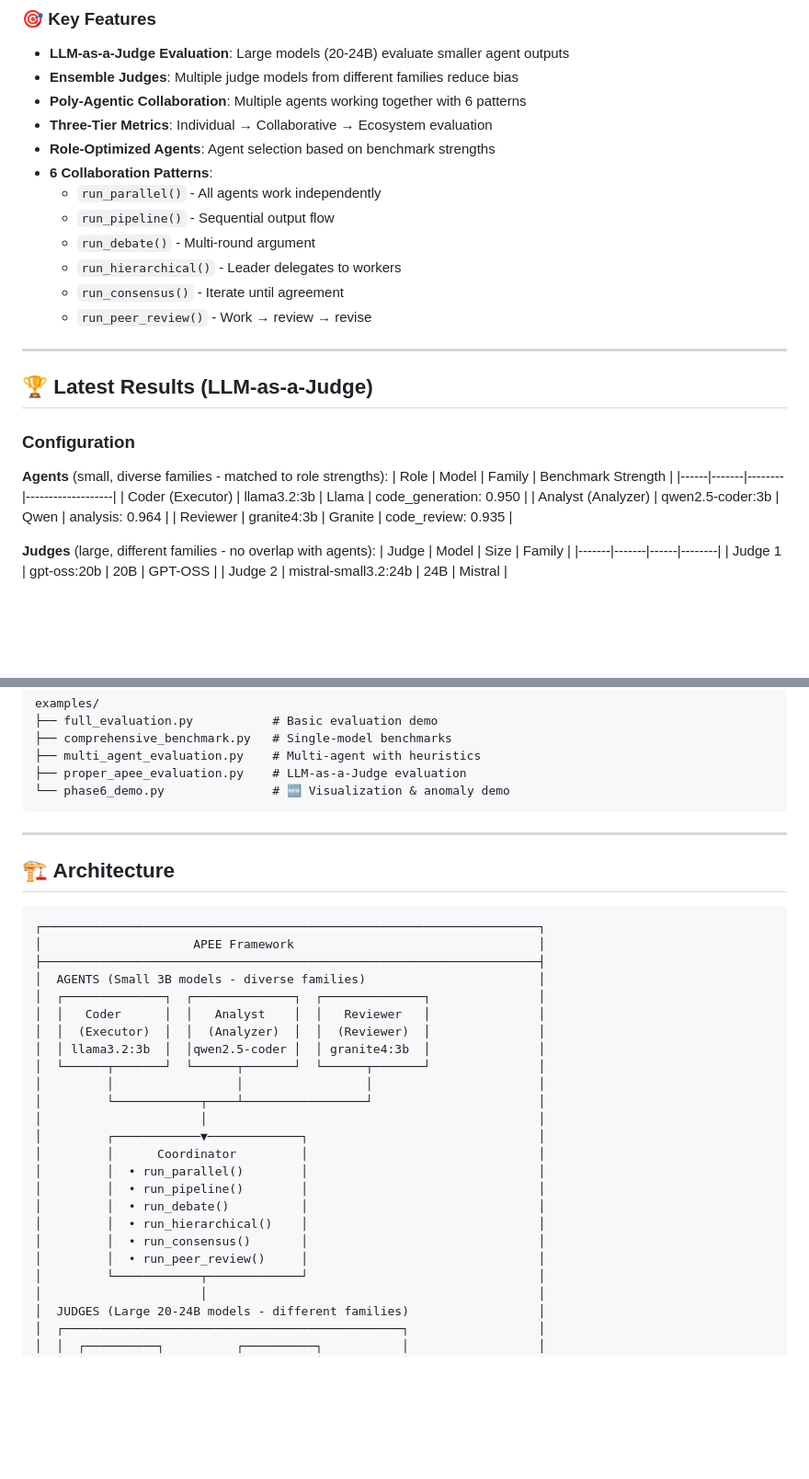
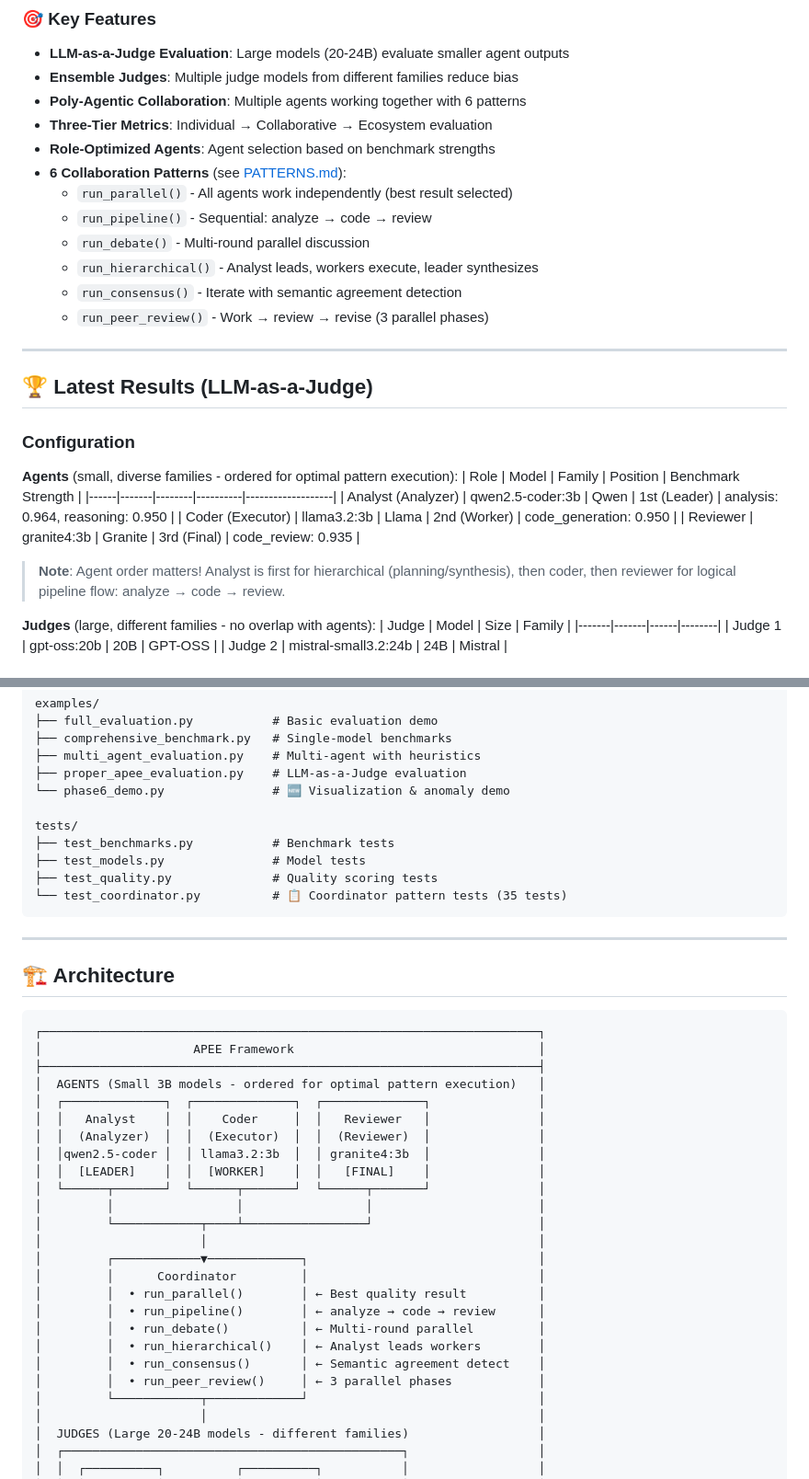
Before and after one commit to ahjavid/technical-notes-blog, a Markdown page: posts/apee-evaluation-ecosystem/README.md, 2 parts joined by grey strips. Shown at 92% size. Drawn GitHub-style; blank space fills up the shorter version.

Commit message:
docs: update README with correct agent order and PATTERNS.md link
- Fixed agent order in table: Analyst (leader) → Coder → Reviewer
- Updated architecture diagram to show correct agent flow
- Added PATTERNS.md to project structure
- Added tests/ directory with coordinator tests
- Updated collaboration patterns section with link to detailed docs
- Fixed Basic Usage code example to show correct agent order

````diff
--- a/posts/apee-evaluation-ecosystem/README.md
+++ b/posts/apee-evaluation-ecosystem/README.md
@@ -14,13 +14,13 @@ The Adaptive Poly-Agentic Evaluation Ecosystem (APEE) is a framework for systema
 - **Poly-Agentic Collaboration**: Multiple agents working together with 6 patterns
 - **Three-Tier Metrics**: Individual → Collaborative → Ecosystem evaluation
 - **Role-Optimized Agents**: Agent selection based on benchmark strengths
-- **6 Collaboration Patterns**:
-  - `run_parallel()` - All agents work independently
-  - `run_pipeline()` - Sequential output flow
-  - `run_debate()` - Multi-round argument
-  - `run_hierarchical()` - Leader delegates to workers
-  - `run_consensus()` - Iterate until agreement
-  - `run_peer_review()` - Work → review → revise
+- **6 Collaboration Patterns** (see [PATTERNS.md](apee/coordination/PATTERNS.md)):
+  - `run_parallel()` - All agents work independently (best result selected)
+  - `run_pipeline()` - Sequential: analyze → code → review
+  - `run_debate()` - Multi-round parallel discussion
+  - `run_hierarchical()` - Analyst leads, workers execute, leader synthesizes
+  - `run_consensus()` - Iterate with semantic agreement detection
+  - `run_peer_review()` - Work → review → revise (3 parallel phases)
 
 ---
 
@@ -28,12 +28,14 @@ The Adaptive Poly-Agentic Evaluation Ecosystem (APEE) is a framework for systema
 
 ### Configuration
 
-**Agents** (small, diverse families - matched to role strengths):
-| Role | Model | Family | Benchmark Strength |
-|------|-------|--------|-------------------|
-| Coder (Executor) | llama3.2:3b | Llama | code_generation: 0.950 |
-| Analyst (Analyzer) | qwen2.5-coder:3b | Qwen | analysis: 0.964 |
-| Reviewer | granite4:3b | Granite | code_review: 0.935 |
+**Agents** (small, diverse families - ordered for optimal pattern execution):
+| Role | Model | Family | Position | Benchmark Strength |
+|------|-------|--------|----------|-------------------|
+| Analyst (Analyzer) | qwen2.5-coder:3b | Qwen | 1st (Leader) | analysis: 0.964, reasoning: 0.950 |
+| Coder (Executor) | llama3.2:3b | Llama | 2nd (Worker) | code_generation: 0.950 |
+| Reviewer | granite4:3b | Granite | 3rd (Final) | code_review: 0.935 |
+
+> **Note**: Agent order matters! Analyst is first for hierarchical (planning/synthesis), then coder, then reviewer for logical pipeline flow: analyze → code → review.
 
 **Judges** (large, different families - no overlap with agents):
 | Judge | Model | Size | Family |
@@ -222,6 +231,12 @@ examples/
 ├── multi_agent_evaluation.py    # Multi-agent with heuristics
 ├── proper_apee_evaluation.py    # LLM-as-a-Judge evaluation
 └── phase6_demo.py               # 🆕 Visualization & anomaly demo
+
+tests/
+├── test_benchmarks.py           # Benchmark tests
+├── test_models.py               # Model tests
+├── test_quality.py              # Quality scoring tests
+└── test_coordinator.py          # 📋 Coordinator pattern tests (35 tests)
 ```
 
 ---
@@ -232,23 +247,24 @@ examples/
 ┌─────────────────────────────────────────────────────────────────────┐
 │                     APEE Framework                                  │
 ├─────────────────────────────────────────────────────────────────────┤
-│  AGENTS (Small 3B models - diverse families)                        │
+│  AGENTS (Small 3B models - ordered for optimal pattern execution)   │
 │  ┌──────────────┐  ┌──────────────┐  ┌──────────────┐               │
-│  │   Coder      │  │   Analyst    │  │   Reviewer   │               │
-│  │  (Executor)  │  │  (Analyzer)  │  │  (Reviewer)  │               │
-│  │ llama3.2:3b  │  │qwen2.5-coder │  │ granite4:3b  │               │
+│  │   Analyst    │  │    Coder     │  │   Reviewer   │               │
+│  │  (Analyzer)  │  │  (Executor)  │  │  (Reviewer)  │               │
+│  │qwen2.5-coder │  │ llama3.2:3b  │  │ granite4:3b  │               │
+│  │  [LEADER]    │  │  [WORKER]    │  │   [FINAL]    │               │
 │  └──────┬───────┘  └──────┬───────┘  └──────┬───────┘               │
 │         │                 │                 │                       │
 │         └────────────┬────┴─────────────────┘                       │
 │                      │                                              │
 │         ┌────────────▼─────────────┐                                │
 │         │      Coordinator         │                                │
-│         │  • run_parallel()        │                                │
-│         │  • run_pipeline()        │                                │
-│         │  • run_debate()          │                                │
-│         │  • run_hierarchical()    │                                │
-│         │  • run_consensus()       │                                │
-│         │  • run_peer_review()     │                                │
+│         │  • run_parallel()        │ ← Best quality result          │
+│         │  • run_pipeline()        │ ← analyze → code → review      │
+│         │  • run_debate()          │ ← Multi-round parallel         │
+│         │  • run_hierarchical()    │ ← Analyst leads workers        │
+│         │  • run_consensus()       │ ← Semantic agreement detect    │
+│         │  • run_peer_review()     │ ← 3 parallel phases            │
 │         └────────────┬─────────────┘                                │
 │                      │                                              │
 │  JUDGES (Large 20-24B models - different families)                  │
````
Also changed, not shown: other parts of posts/apee-evaluation-ecosystem/README.md (+13 -6 lines).
